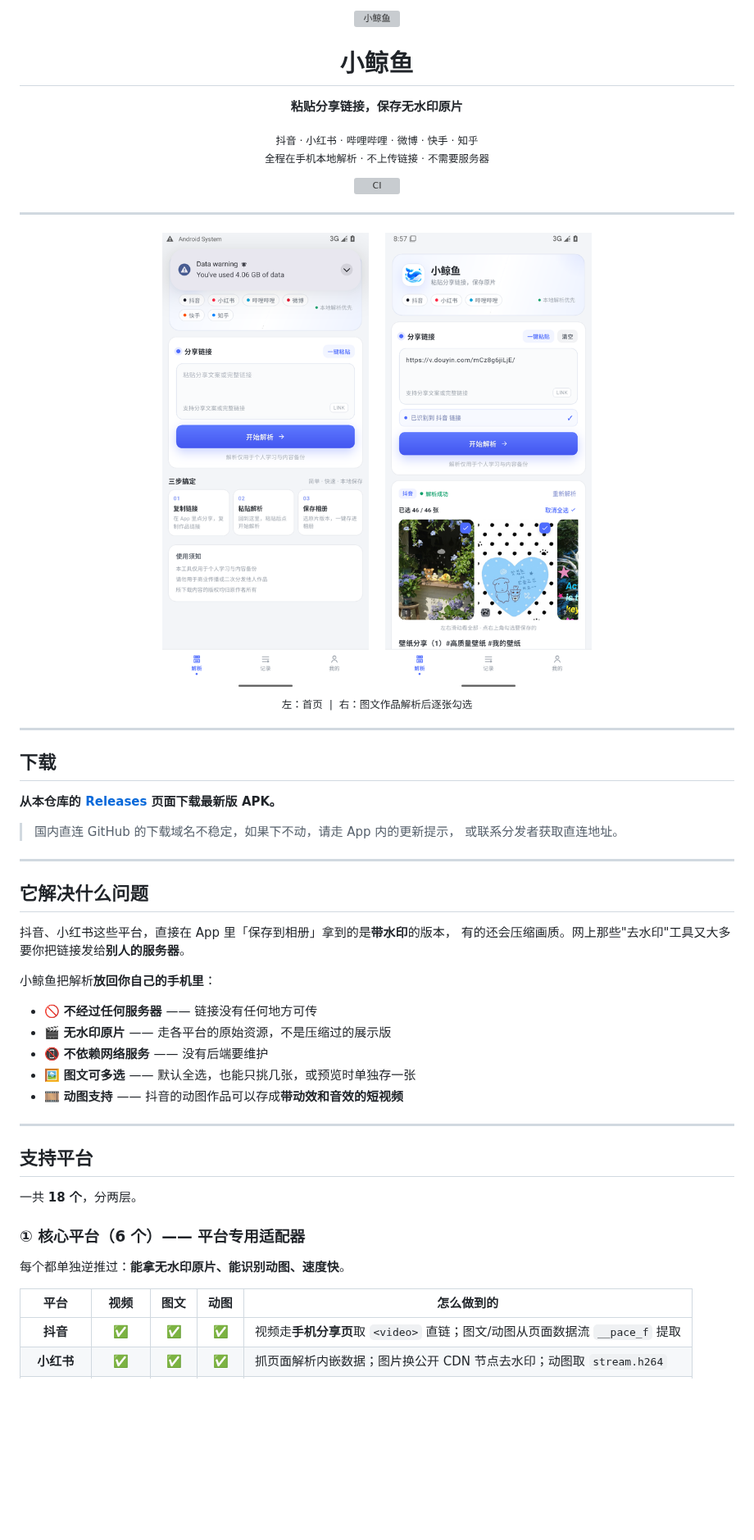
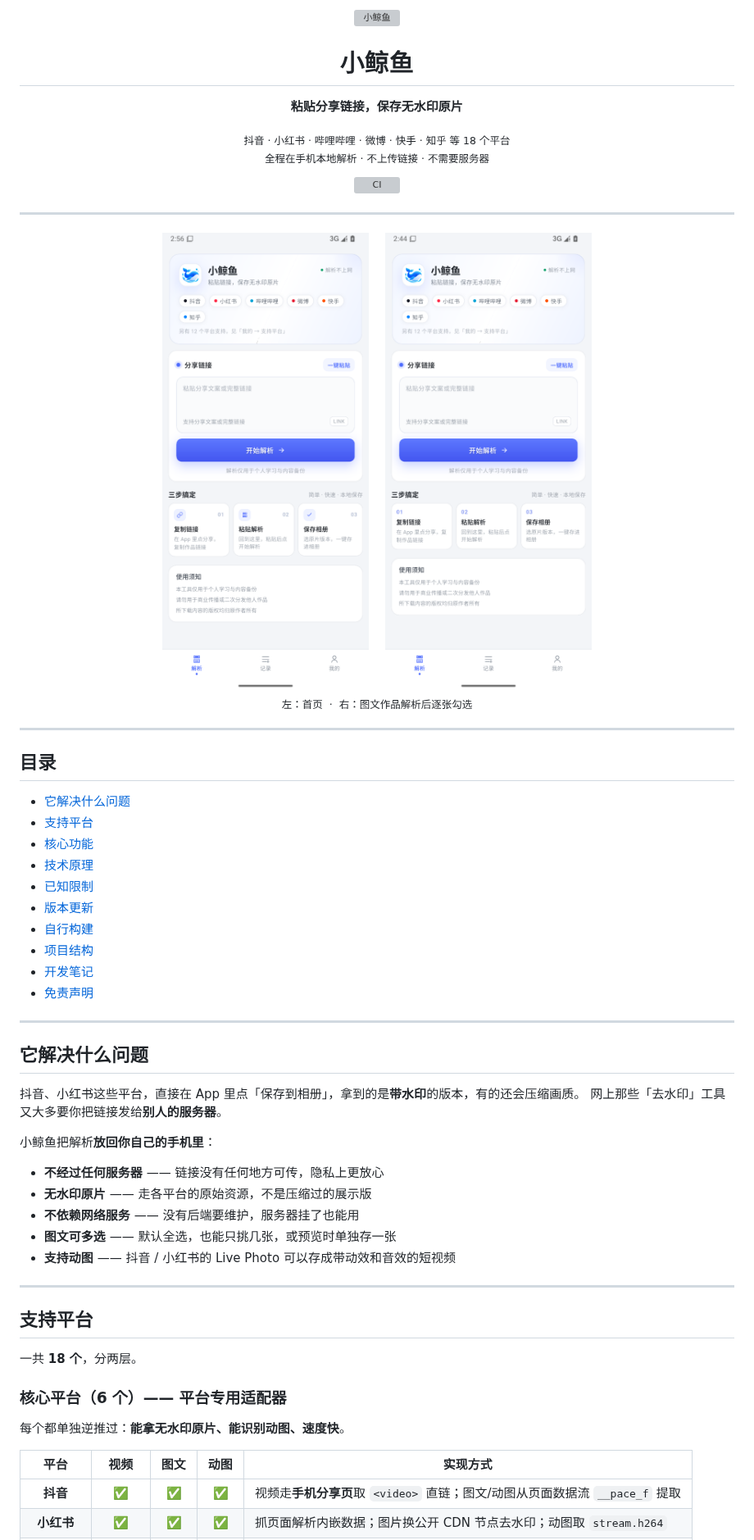
Before and after one commit to daniei-chen/Little-Whale, a Markdown page: README.md, the part around one of its changes. Shown at 82% size. GitHub-like rendering; pictures changed too: docs/screenshot-home.png, docs/screenshot-result.png; blank space fills up the shorter version; grey boxes are pictures that could not be loaded.

Commit message:
docs: README 重写 —— 更详细、排版更好
补齐 18 个平台的完整说明、无水印实现细节、动图字段结构、技术原理图、已知限制、自行构建、项目结构、开发笔记（实际踩过的坑）。加 docs/ 放图标和截图。（不含服务器地址 —— 主地址是构建时注入的）

```diff
--- a/README.md
+++ b/README.md
@@ -1,49 +1,59 @@
 <div align="center">
-  <img src="https://raw.githubusercontent.com/daniei-chen/Little-Whale/main/docs/icon.png" width="118" alt="小鲸鱼">
-  <h1>小鲸鱼</h1>
-  <p><b>粘贴分享链接，保存无水印原片</b></p>
-  <p>
-    <sub>抖音 · 小红书 · 哔哩哔哩 · 微博 · 快手 · 知乎</sub><br>
-    <sub>全程在手机本地解析 · 不上传链接 · 不需要服务器</sub>
-  </p>
-  <p>
-    <a href="https://github.com/daniei-chen/Little-Whale/actions/workflows/ci.yml"><img src="https://github.com/daniei-chen/Little-Whale/actions/workflows/ci.yml/badge.svg" alt="CI"></a>
-  </p>
+
+<img src="https://raw.githubusercontent.com/daniei-chen/Little-Whale/main/docs/icon.png" width="120" alt="小鲸鱼">
+
+# 小鲸鱼
+
+**粘贴分享链接，保存无水印原片**
+
+<sub>抖音 · 小红书 · 哔哩哔哩 · 微博 · 快手 · 知乎 等 18 个平台</sub><br>
+<sub>全程在手机本地解析 · 不上传链接 · 不需要服务器</sub>
+
+<a href="https://github.com/daniei-chen/Little-Whale/actions/workflows/ci.yml">
+  <img src="https://github.com/daniei-chen/Little-Whale/actions/workflows/ci.yml/badge.svg" alt="CI">
+</a>
+
 </div>
 
 ---
 
 <div align="center">
-  <img src="https://raw.githubusercontent.com/daniei-chen/Little-Whale/main/docs/screenshot-home.png" width="280" alt="首页">
+  <img src="https://raw.githubusercontent.com/daniei-chen/Little-Whale/main/docs/screenshot-home.png" width="270" alt="首页">
   &nbsp;&nbsp;
-  <img src="https://raw.githubusercontent.com/daniei-chen/Little-Whale/main/docs/screenshot-result.png" width="280" alt="解析结果">
+  <img src="https://raw.githubusercontent.com/daniei-chen/Little-Whale/main/docs/screenshot-result.png" width="270" alt="解析结果">
   <br>
-  <sub>左：首页 &nbsp;|&nbsp; 右：图文作品解析后逐张勾选</sub>
+  <sub>左：首页 &nbsp;·&nbsp; 右：图文作品解析后逐张勾选</sub>
 </div>
 
 ---
 
-## 下载
+## 目录
 
-**从本仓库的 [Releases](https://github.com/daniei-chen/Little-Whale/releases) 页面下载最新版 APK。**
-
-> 国内直连 GitHub 的下载域名不稳定，如果下不动，请走 App 内的更新提示，
-> 或联系分发者获取直连地址。
+- [它解决什么问题](#它解决什么问题)
+- [支持平台](#支持平台)
+- [核心功能](#核心功能)
+- [技术原理](#技术原理)
+- [已知限制](#已知限制)
+- [版本更新](#版本更新)
+- [自行构建](#自行构建)
+- [项目结构](#项目结构)
+- [开发笔记](#开发笔记)
+- [免责声明](#免责声明)
 
 ---
 
 ## 它解决什么问题
 
-抖音、小红书这些平台，直接在 App 里「保存到相册」拿到的是**带水印**的版本，
-有的还会压缩画质。网上那些"去水印"工具又大多要你把链接发给**别人的服务器**。
+抖音、小红书这些平台，直接在 App 里点「保存到相册」，拿到的是**带水印**的版本，有的还会压缩画质。
+网上那些「去水印」工具又大多要你把链接发给**别人的服务器**。
 
 小鲸鱼把解析**放回你自己的手机里**：
 
-- 🚫 **不经过任何服务器** —— 链接没有任何地方可传
-- 🎬 **无水印原片** —— 走各平台的原始资源，不是压缩过的展示版
-- 📵 **不依赖网络服务** —— 没有后端要维护
-- 🖼️ **图文可多选** —— 默认全选，也能只挑几张，或预览时单独存一张
-- 🎞️ **动图支持** —— 抖音的动图作品可以存成**带动效和音效的短视频**
+- **不经过任何服务器** —— 链接没有任何地方可传，隐私上更放心
+- **无水印原片** —— 走各平台的原始资源，不是压缩过的展示版
+- **不依赖网络服务** —— 没有后端要维护，服务器挂了也能用
+- **图文可多选** —— 默认全选，也能只挑几张，或预览时单独存一张
+- **支持动图** —— 抖音 / 小红书的 Live Photo 可以存成带动效和音效的短视频
 
 ---
 
@@ -51,11 +61,11 @@
 
 一共 **18 个**，分两层。
 
-### ① 核心平台（6 个）—— 平台专用适配器
+### 核心平台（6 个）—— 平台专用适配器
 
 每个都单独逆推过：**能拿无水印原片、能识别动图、速度快**。
 
-| 平台 | 视频 | 图文 | 动图 | 怎么做到的 |
+| 平台 | 视频 | 图文 | 动图 | 实现方式 |
 |:---:|:---:|:---:|:---:|---|
 | **抖音** | ✅ | ✅ | ✅ | 视频走**手机分享页**取 `<video>` 直链；图文/动图从页面数据流 `__pace_f` 提取 |
 | **小红书** | ✅ | ✅ | ✅ | 抓页面解析内嵌数据；图片换公开 CDN 节点去水印；动图取 `stream.h264` |
```
Also changed, not shown: other parts of README.md (+240 -115 lines), docs/icon-64.png (deleted), 1 other file.
